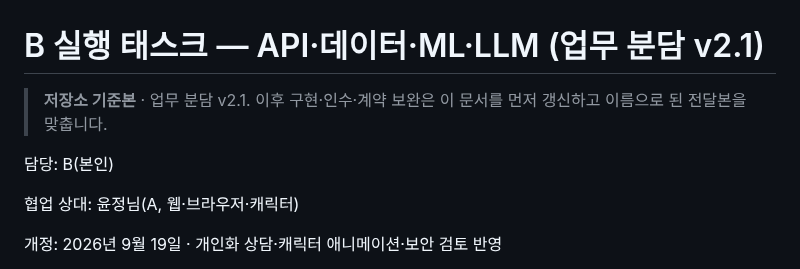
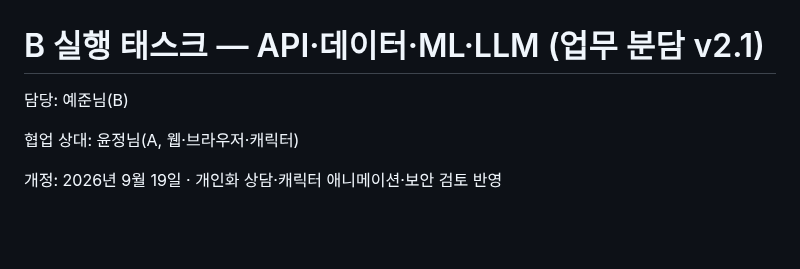
Before and after one commit to EungAElien/baby-care, a Markdown page: docs/baby-care-implementation-tasks-B-v2.md, the part around the change. Drawn GitHub-style; blank space fills up the shorter version.

Commit message:
docs: 담당자 명칭 수정 및 줄바꿈

```diff
--- a/docs/baby-care-implementation-tasks-B-v2.md
+++ b/docs/baby-care-implementation-tasks-B-v2.md
@@ -1,8 +1,6 @@
 # B 실행 태스크 — API·데이터·ML·LLM (업무 분담 v2.1)
 
-> **저장소 기준본** · 업무 분담 v2.1. 이후 구현·인수·계약 보완은 이 문서를 먼저 갱신하고 이름으로 된 전달본을 맞춥니다.
-
-담당: B(본인)
+담당: 예준님(B)
 
 협업 상대: 윤정님(A, 웹·브라우저·캐릭터)
 
```
Also changed, not shown: docs/baby-care-implementation-tasks-A-v2.md (+3 -0 lines).
